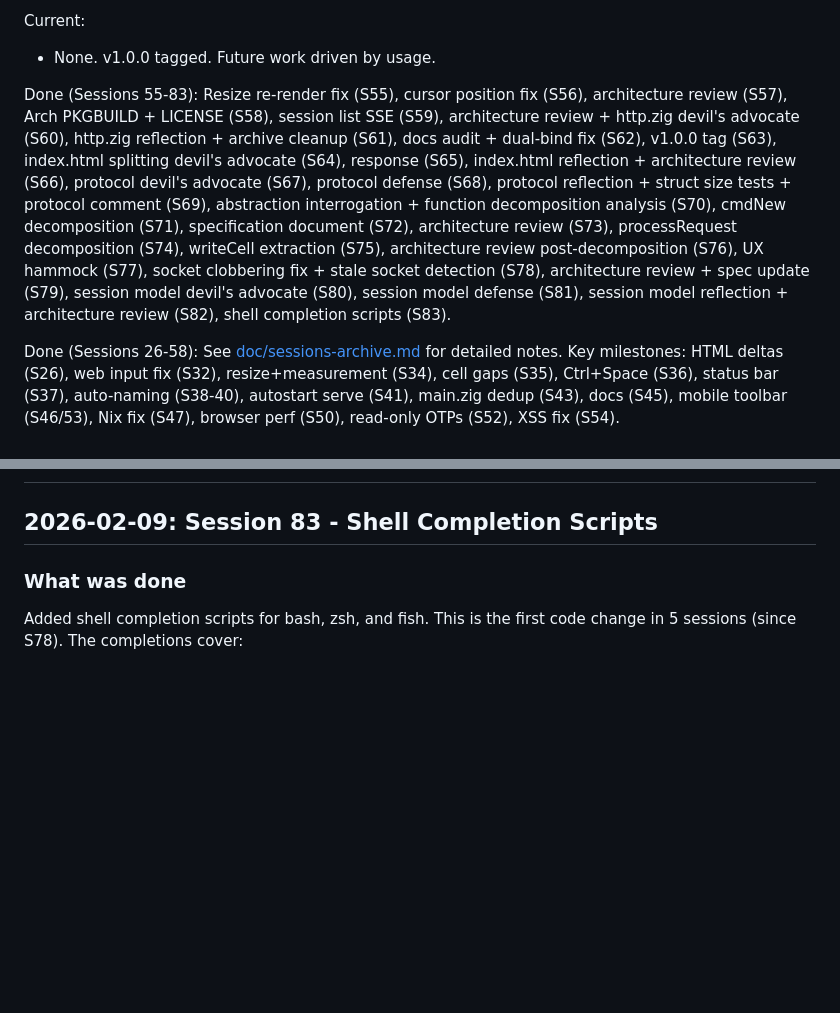
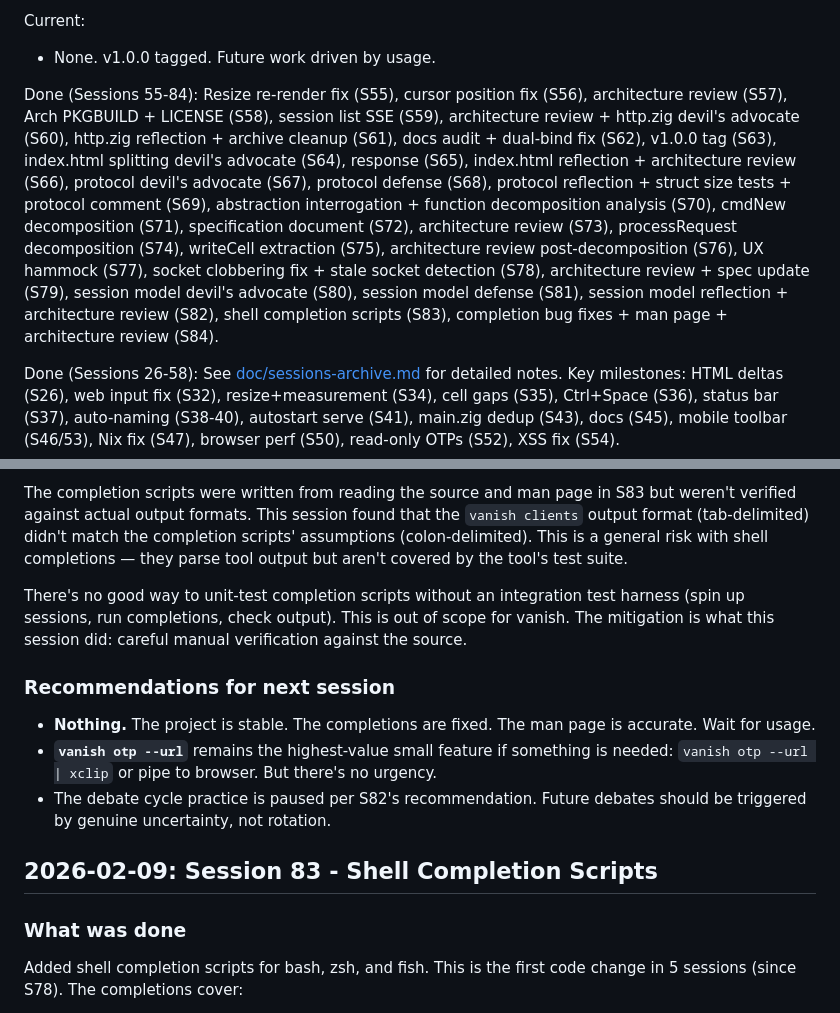
Before and after one commit to psyclyx/vanish, a Markdown page: prompt.md, 2 parts joined by grey strips. Rendered like a GitHub page; blank space fills up the shorter version.

Commit message:
docs: session 84 - completion bug fixes + man page + architecture review
Co-Authored-By: Claude Opus 4.6 <noreply@anthropic.com>

```diff
--- a/prompt.md
+++ b/prompt.md
@@ -65,7 +65,7 @@ Current:
 
 - None. v1.0.0 tagged. Future work driven by usage.
 
-Done (Sessions 55-83): Resize re-render fix (S55), cursor position fix (S56),
+Done (Sessions 55-84): Resize re-render fix (S55), cursor position fix (S56),
 architecture review (S57), Arch PKGBUILD + LICENSE (S58), session list SSE
 (S59), architecture review + http.zig devil's advocate (S60), http.zig
 reflection + archive cleanup (S61), docs audit + dual-bind fix (S62), v1.0.0 tag
@@ -78,7 +78,8 @@ processRequest decomposition (S74), writeCell extraction (S75), architecture
 review post-decomposition (S76), UX hammock (S77), socket clobbering fix +
 stale socket detection (S78), architecture review + spec update (S79), session
 model devil's advocate (S80), session model defense (S81), session model
-reflection + architecture review (S82), shell completion scripts (S83).
+reflection + architecture review (S82), shell completion scripts (S83),
+completion bug fixes + man page + architecture review (S84).
 
 Done (Sessions 26-58): See [doc/sessions-archive.md](doc/sessions-archive.md)
 for detailed notes. Key milestones: HTML deltas (S26), web input fix (S32),
@@ -177,3 +252,24 @@ lightweight libghostty terminal session multiplexer with web access
+The completion scripts were written from reading the source and man page in S83
+but weren't verified against actual output formats. This session found that the
+`vanish clients` output format (tab-delimited) didn't match the completion
+scripts' assumptions (colon-delimited). This is a general risk with shell
+completions — they parse tool output but aren't covered by the tool's test suite.
+
+There's no good way to unit-test completion scripts without an integration test
+harness (spin up sessions, run completions, check output). This is out of scope
+for vanish. The mitigation is what this session did: careful manual verification
+against the source.
+
+### Recommendations for next session
+
+- **Nothing.** The project is stable. The completions are fixed. The man page is
+  accurate. Wait for usage.
+- **`vanish otp --url`** remains the highest-value small feature if something
+  is needed: `vanish otp --url | xclip` or pipe to browser. But there's no
+  urgency.
+- The debate cycle practice is paused per S82's recommendation. Future debates
+  should be triggered by genuine uncertainty, not rotation.
+
 ## 2026-02-09: Session 83 - Shell Completion Scripts
 
 ### What was done
```
Also changed, not shown: other parts of prompt.md (+74 -0 lines).
